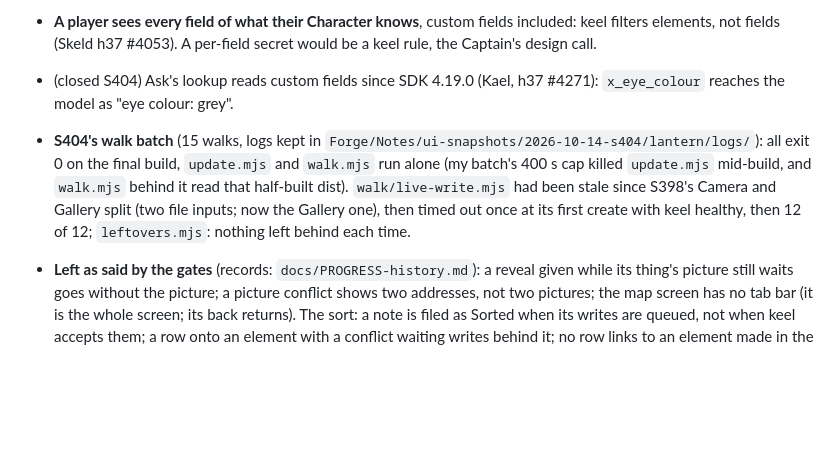
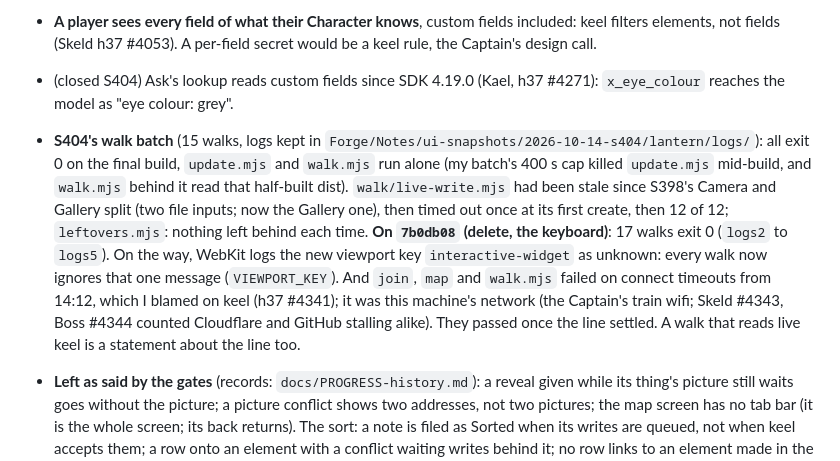
Before and after one commit to OnlyWorlds/lantern, a Markdown page: PROGRESS.md, the part around the change. GitHub-like rendering; blank space fills up the shorter version.

Commit message:
lantern: PROGRESS, every walk green on 7b0db08; the connect timeouts were this machine's network, not keel (h37 #4343, #4344)
Co-Authored-By: Claude Opus 5.5 <noreply@anthropic.com>

```diff
--- a/PROGRESS.md
+++ b/PROGRESS.md
@@ -71,7 +71,7 @@ His next walk and the player round: `Forge/Notes/2026-10-14-lantern-smoke-3.md`
 - **The S402 gate** (opus, briefed with nine of the design's promises, over `d8e4638..276f312`): six findings, five fixed with a test that fails without each: a failed mint after the copy went left a stale cursor (G1, the record's walk now goes with the copy); a walk in flight from the old key could write its pages back after a takeover (G2, a forgotten session writes nothing more: `generations` in `src/world.ts`); a suggested `shadow_` name made a new `x_` field (G3); Move now showed to a co-builder known from `/me` (G4); emptying a custom number removed it (G6c, now kept empty; the PIN of a key-opened world goes with its copy, G6a). G5 fixed by reading, not walked: under Yours, a type field with a change waiting still shows (a phone-only world has no outbox to walk it on). **Left**: a removal (null) meeting a 412 where someone else set the field to `''` is settled as landed, since the conflict rule reads null and `''` alike (`sameValue`); rare, and Atlas's own '' is "live but empty".
 - **A player sees every field of what their Character knows**, custom fields included: keel filters elements, not fields (Skeld h37 #4053). A per-field secret would be a keel rule, the Captain's design call.
 - (closed S404) Ask's lookup reads custom fields since SDK 4.19.0 (Kael, h37 #4271): `x_eye_colour` reaches the model as "eye colour: grey".
-- **S404's walk batch** (15 walks, logs kept in `Forge/Notes/ui-snapshots/2026-10-14-s404/lantern/logs/`): all exit 0 on the final build, `update.mjs` and `walk.mjs` run alone (my batch's 400 s cap killed `update.mjs` mid-build, and `walk.mjs` behind it read that half-built dist). `walk/live-write.mjs` had been stale since S398's Camera and Gallery split (two file inputs; now the Gallery one), then timed out once at its first create with keel healthy, then 12 of 12; `leftovers.mjs`: nothing left behind each time.
+- **S404's walk batch** (15 walks, logs kept in `Forge/Notes/ui-snapshots/2026-10-14-s404/lantern/logs/`): all exit 0 on the final build, `update.mjs` and `walk.mjs` run alone (my batch's 400 s cap killed `update.mjs` mid-build, and `walk.mjs` behind it read that half-built dist). `walk/live-write.mjs` had been stale since S398's Camera and Gallery split (two file inputs; now the Gallery one), then timed out once at its first create, then 12 of 12; `leftovers.mjs`: nothing left behind each time. **On `7b0db08` (delete, the keyboard)**: 17 walks exit 0 (`logs2` to `logs5`). On the way, WebKit logs the new viewport key `interactive-widget` as unknown: every walk now ignores that one message (`VIEWPORT_KEY`). And `join`, `map` and `walk.mjs` failed on connect timeouts from 14:12, which I blamed on keel (h37 #4341); it was this machine's network (the Captain's train wifi; Skeld #4343, Boss #4344 counted Cloudflare and GitHub stalling alike). They passed once the line settled. A walk that reads live keel is a statement about the line too.
 
 - **Left as said by the gates** (records: `docs/PROGRESS-history.md`): a reveal given while its thing's picture still waits goes without the picture; a picture conflict shows two addresses, not two pictures; the map screen has no tab bar (it is the whole screen; its back returns). The sort: a note is filed as Sorted when its writes are queued, not when keel accepts them; a row onto an element with a conflict waiting writes behind it; no row links to an element made in the same sort (keel's contract); a reload mid-sort spends a second answer (no full fix without an idempotency key on keel's sort); a create replayed after its element was deleted on keel (reachable only through paths closed).
 - `walk/walk.mjs`, `join.mjs` and `map.mjs` on Playwright's WebKit time out about one run in four at a step waiting on the live demo (S399: 1 of 3 at HEAD before the session's changes, 1 of 5 after, at three different steps); `first-walk.mjs` timed out twice at its second Catch tap in the first runs after a fresh build and preview, then passed 7 runs (S399, the globe change; HEAD 3 of 3). A rerun alone passes; the verdict is the exit code of a clean run. S400, on a quiet machine: `walk.mjs` on WebKit passed 6 of 6 in a row (30 to 36 s each, `Forge/Notes/ui-snapshots/s400/flake/`); the S399 reds came on an afternoon short of memory, so load is the lead, not the code. S402, on a quiet machine (36 GB free): `walk.mjs` on WebKit 1 of 2 at HEAD and 1 of 3 after, the reds at five different steps (two runs hung past 280 s instead of failing): more often than one in four today, and still at no step the changes touch. Also S402: `walk/time.mjs` exited 1 once in a back-to-back batch of seven walks, its log sent to /dev/null by my own loop, so the cause is unknown; 4 of 4 green alone since. A batch keeps every log now.
```
